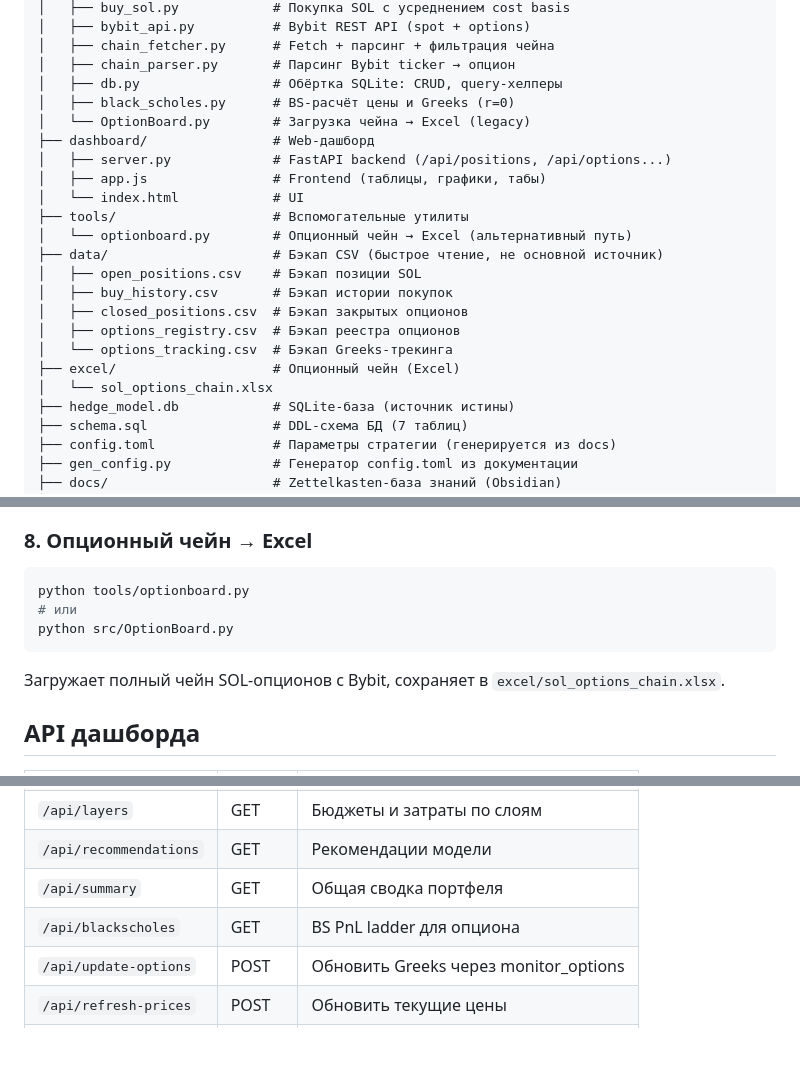
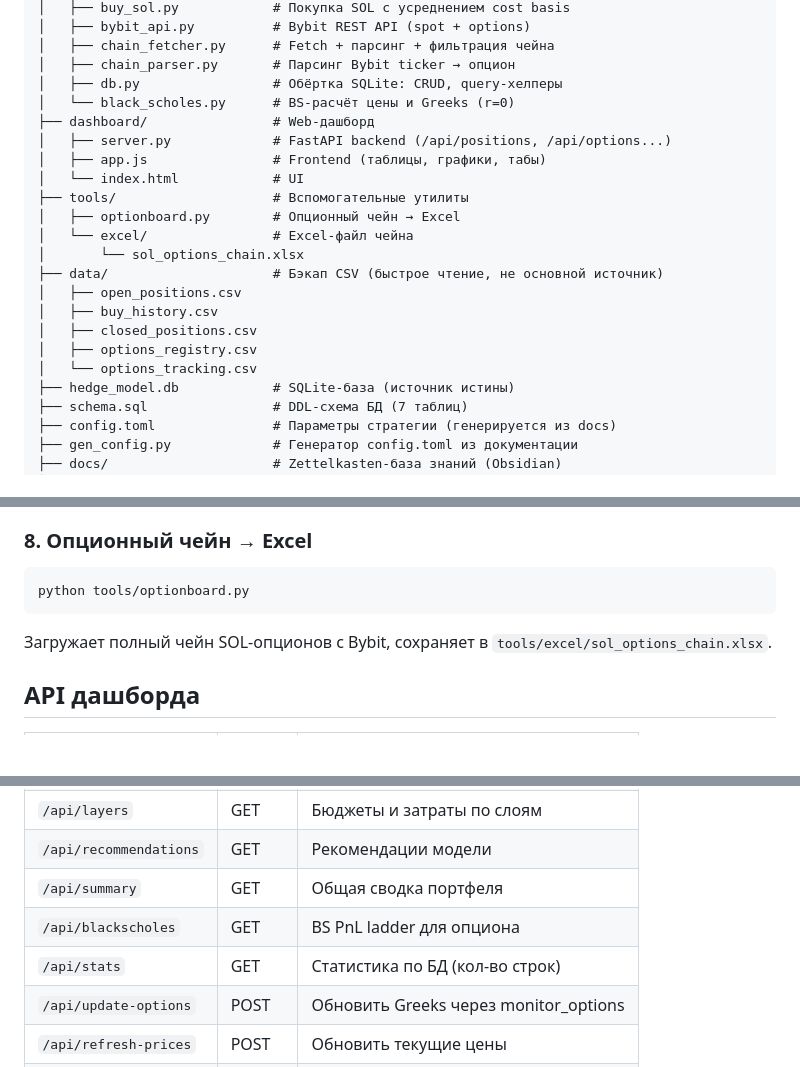
Before and after one commit to ildarGizzatov/hedgeModel, a Markdown page: README.md, 3 parts joined by grey strips. GitHub-like rendering; blank space fills up the shorter version.

Commit message:
docs: fix README architecture diagram
- Remove non-existent src/OptionBoard.py
- Fix tools/ tree (excel/ nested correctly)
- Add /api/stats endpoint
- Fix optionboard.py path reference

````diff
--- a/README.md
+++ b/README.md
@@ -22,22 +22,21 @@ hedgeModel/
 │   ├── chain_fetcher.py      # Fetch + парсинг + фильтрация чейна
 │   ├── chain_parser.py       # Парсинг Bybit ticker → опцион
 │   ├── db.py                 # Обёртка SQLite: CRUD, query-хелперы
-│   ├── black_scholes.py      # BS-расчёт цены и Greeks (r=0)
-│   └── OptionBoard.py        # Загрузка чейна → Excel (legacy)
+│   └── black_scholes.py      # BS-расчёт цены и Greeks (r=0)
 ├── dashboard/                # Web-дашборд
 │   ├── server.py             # FastAPI backend (/api/positions, /api/options...)
 │   ├── app.js                # Frontend (таблицы, графики, табы)
 │   └── index.html            # UI
 ├── tools/                    # Вспомогательные утилиты
-│   └── optionboard.py        # Опционный чейн → Excel (альтернативный путь)
+│   ├── optionboard.py        # Опционный чейн → Excel
+│   └── excel/                # Excel-файл чейна
+│       └── sol_options_chain.xlsx
 ├── data/                     # Бэкап CSV (быстрое чтение, не основной источник)
-│   ├── open_positions.csv    # Бэкап позиции SOL
-│   ├── buy_history.csv       # Бэкап истории покупок
-│   ├── closed_positions.csv  # Бэкап закрытых опционов
-│   ├── options_registry.csv  # Бэкап реестра опционов
-│   └── options_tracking.csv  # Бэкап Greeks-трекинга
-├── excel/                    # Опционный чейн (Excel)
-│   └── sol_options_chain.xlsx
+│   ├── open_positions.csv
+│   ├── buy_history.csv
+│   ├── closed_positions.csv
+│   ├── options_registry.csv
+│   └── options_tracking.csv
 ├── hedge_model.db            # SQLite-база (источник истины)
 ├── schema.sql                # DDL-схема БД (7 таблиц)
 ├── config.toml               # Параметры стратегии (генерируется из docs)
@@ -162,11 +161,9 @@ python src/buy_option.py --symbol "SOL-25JUL25-70-P-USDT"
 
 ```bash
 python tools/optionboard.py
-# или
-python src/OptionBoard.py
 ```
 
-Загружает полный чейн SOL-опционов с Bybit, сохраняет в `excel/sol_options_chain.xlsx`.
+Загружает полный чейн SOL-опционов с Bybit, сохраняет в `tools/excel/sol_options_chain.xlsx`.
 
 ## API дашборда
 
@@ -178,6 +175,7 @@ python src/OptionBoard.py
 | `/api/recommendations` | GET | Рекомендации модели |
 | `/api/summary` | GET | Общая сводка портфеля |
 | `/api/blackscholes` | GET | BS PnL ladder для опциона |
+| `/api/stats` | GET | Статистика по БД (кол-во строк) |
 | `/api/update-options` | POST | Обновить Greeks через monitor_options |
 | `/api/refresh-prices` | POST | Обновить текущие цены |
 | `/api/close-option` | POST | Закрыть опцион по правилу убытка |
````
